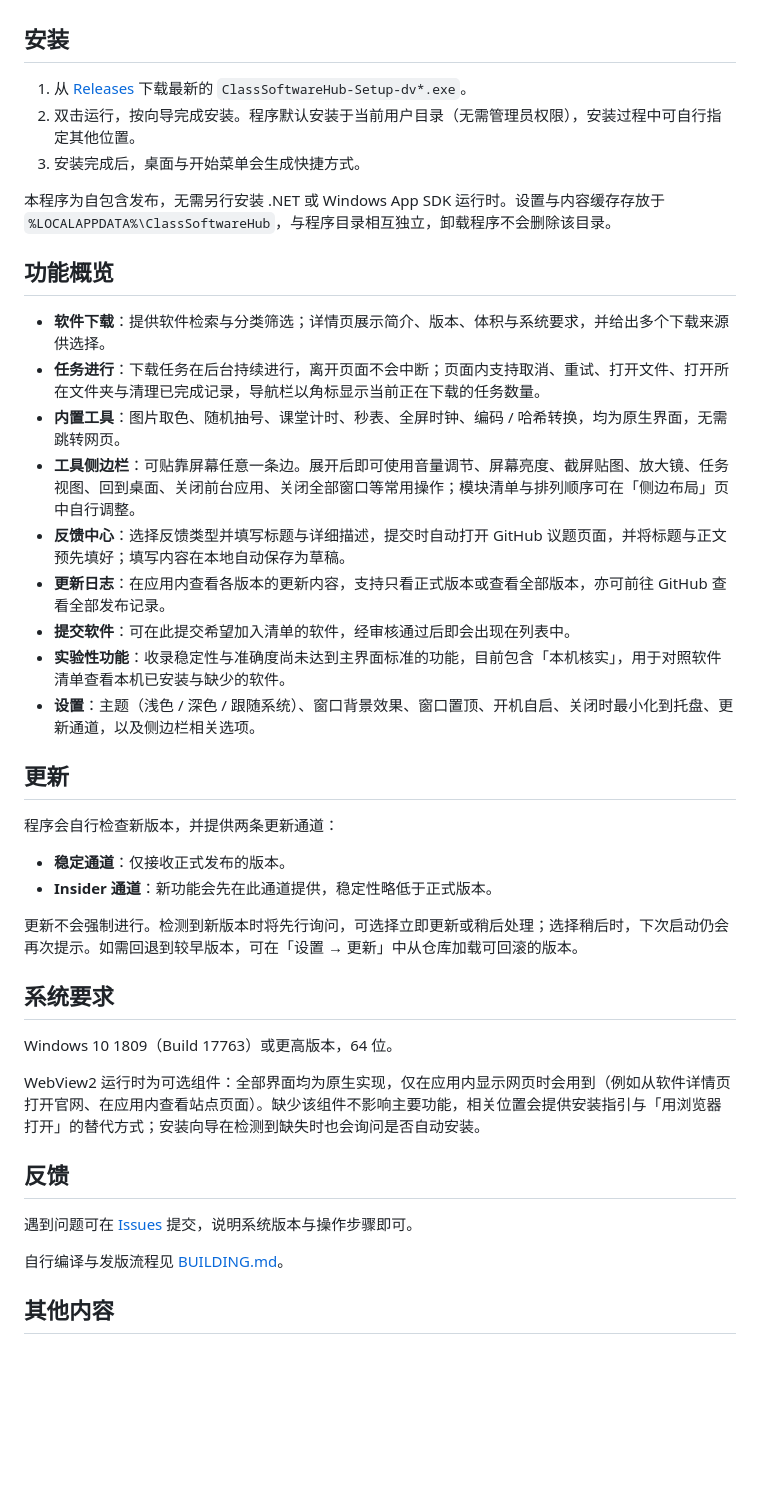
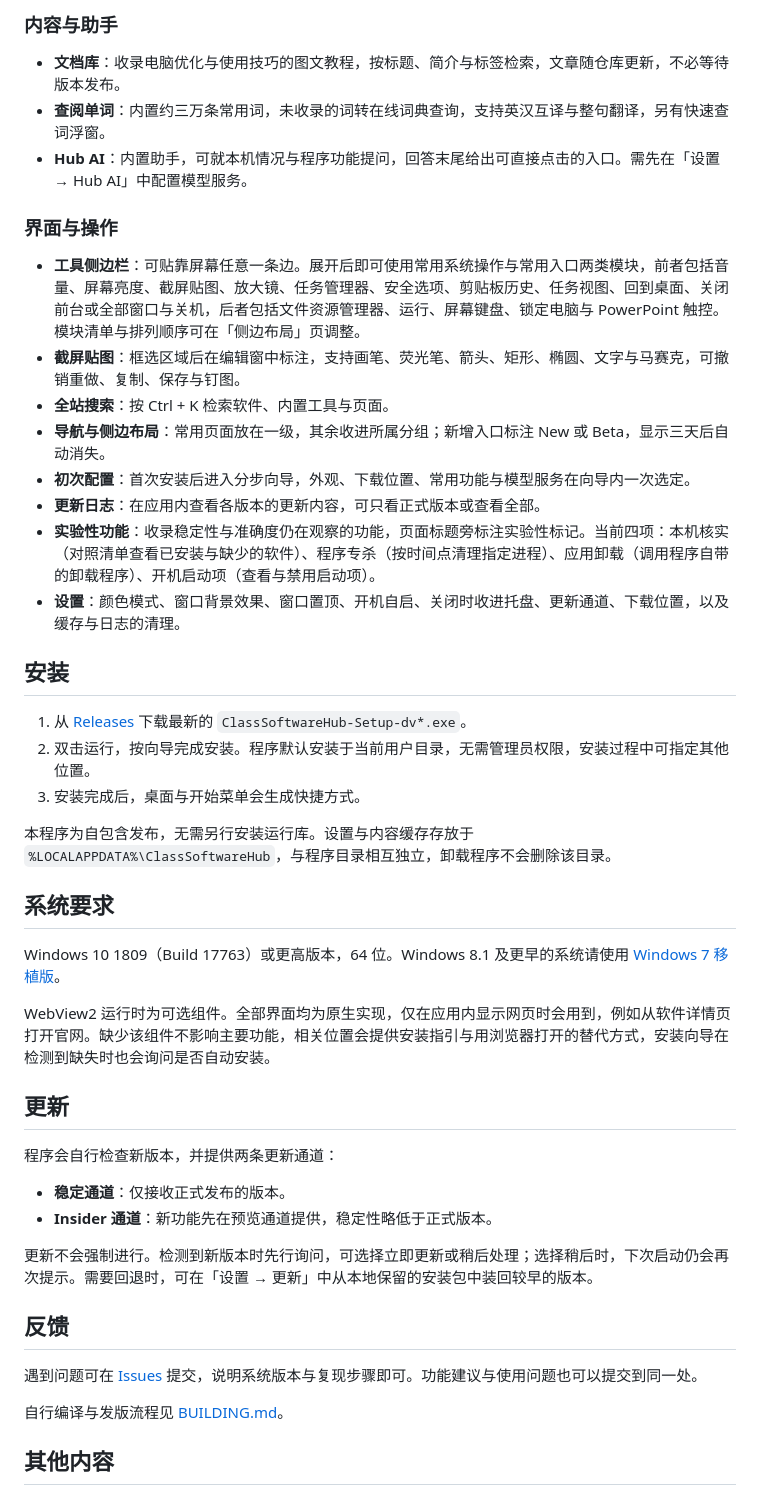
Before and after one commit to c1201y/ClassSoftwareHub-Desktop, a Markdown page: README.md, the part around one of its changes. Rendered like a GitHub page; blank space fills up the shorter version.

```diff
--- a/README.md
+++ b/README.md
@@ -6,42 +55,46 @@ ClassSoftwareHub（电教委员常用软件下载站）的桌面客户端。以
+### 内容与助手
+
+- **文档库**：收录电脑优化与使用技巧的图文教程，按标题、简介与标签检索，文章随仓库更新，不必等待版本发布。
+- **查阅单词**：内置约三万条常用词，未收录的词转在线词典查询，支持英汉互译与整句翻译，另有快速查词浮窗。
+- **Hub AI**：内置助手，可就本机情况与程序功能提问，回答末尾给出可直接点击的入口。需先在「设置 → Hub AI」中配置模型服务。
+
+### 界面与操作
+
+- **工具侧边栏**：可贴靠屏幕任意一条边。展开后即可使用常用系统操作与常用入口两类模块，前者包括音量、屏幕亮度、截屏贴图、放大镜、任务管理器、安全选项、剪贴板历史、任务视图、回到桌面、关闭前台或全部窗口与关机，后者包括文件资源管理器、运行、屏幕键盘、锁定电脑与 PowerPoint 触控。模块清单与排列顺序可在「侧边布局」页调整。
+- **截屏贴图**：框选区域后在编辑窗中标注，支持画笔、荧光笔、箭头、矩形、椭圆、文字与马赛克，可撤销重做、复制、保存与钉图。
+- **全站搜索**：按 Ctrl + K 检索软件、内置工具与页面。
+- **导航与侧边布局**：常用页面放在一级，其余收进所属分组；新增入口标注 New 或 Beta，显示三天后自动消失。
+- **初次配置**：首次安装后进入分步向导，外观、下载位置、常用功能与模型服务在向导内一次选定。
+- **更新日志**：在应用内查看各版本的更新内容，可只看正式版本或查看全部。
+- **实验性功能**：收录稳定性与准确度仍在观察的功能，页面标题旁标注实验性标记。当前四项：本机核实（对照清单查看已安装与缺少的软件）、程序专杀（按时间点清理指定进程）、应用卸载（调用程序自带的卸载程序）、开机启动项（查看与禁用启动项）。
+- **设置**：颜色模式、窗口背景效果、窗口置顶、开机自启、关闭时收进托盘、更新通道、下载位置，以及缓存与日志的清理。
 
 ## 安装
 
 1. 从 [Releases](../../releases) 下载最新的 `ClassSoftwareHub-Setup-dv*.exe`。
-2. 双击运行，按向导完成安装。程序默认安装于当前用户目录（无需管理员权限），安装过程中可自行指定其他位置。
+2. 双击运行，按向导完成安装。程序默认安装于当前用户目录，无需管理员权限，安装过程中可指定其他位置。
 3. 安装完成后，桌面与开始菜单会生成快捷方式。
 
-本程序为自包含发布，无需另行安装 .NET 或 Windows App SDK 运行时。设置与内容缓存存放于 `%LOCALAPPDATA%\ClassSoftwareHub`，与程序目录相互独立，卸载程序不会删除该目录。
+本程序为自包含发布，无需另行安装运行库。设置与内容缓存存放于 `%LOCALAPPDATA%\ClassSoftwareHub`，与程序目录相互独立，卸载程序不会删除该目录。
 
-## 功能概览
+## 系统要求
 
-- **软件下载**：提供软件检索与分类筛选；详情页展示简介、版本、体积与系统要求，并给出多个下载来源供选择。
-- **任务进行**：下载任务在后台持续进行，离开页面不会中断；页面内支持取消、重试、打开文件、打开所在文件夹与清理已完成记录，导航栏以角标显示当前正在下载的任务数量。
-- **内置工具**：图片取色、随机抽号、课堂计时、秒表、全屏时钟、编码 / 哈希转换，均为原生界面，无需跳转网页。
-- **工具侧边栏**：可贴靠屏幕任意一条边。展开后即可使用音量调节、屏幕亮度、截屏贴图、放大镜、任务视图、回到桌面、关闭前台应用、关闭全部窗口等常用操作；模块清单与排列顺序可在「侧边布局」页中自行调整。
-- **反馈中心**：选择反馈类型并填写标题与详细描述，提交时自动打开 GitHub 议题页面，并将标题与正文预先填好；填写内容在本地自动保存为草稿。
-- **更新日志**：在应用内查看各版本的更新内容，支持只看正式版本或查看全部版本，亦可前往 GitHub 查看全部发布记录。
-- **提交软件**：可在此提交希望加入清单的软件，经审核通过后即会出现在列表中。
-- **实验性功能**：收录稳定性与准确度尚未达到主界面标准的功能，目前包含「本机核实」，用于对照软件清单查看本机已安装与缺少的软件。
-- **设置**：主题（浅色 / 深色 / 跟随系统）、窗口背景效果、窗口置顶、开机自启、关闭时最小化到托盘、更新通道，以及侧边栏相关选项。
+Windows 10 1809（Build 17763）或更高版本，64 位。Windows 8.1 及更早的系统请使用 [Windows 7 移植版](https://github.com/c1201y/ClassSoftwareHub-windows7)。
+
+WebView2 运行时为可选组件。全部界面均为原生实现，仅在应用内显示网页时会用到，例如从软件详情页打开官网。缺少该组件不影响主要功能，相关位置会提供安装指引与用浏览器打开的替代方式，安装向导在检测到缺失时也会询问是否自动安装。
 
 ## 更新
 
 程序会自行检查新版本，并提供两条更新通道：
 
 - **稳定通道**：仅接收正式发布的版本。
-- **Insider 通道**：新功能会先在此通道提供，稳定性略低于正式版本。
+- **Insider 通道**：新功能先在预览通道提供，稳定性略低于正式版本。
 
-更新不会强制进行。检测到新版本时将先行询问，可选择立即更新或稍后处理；选择稍后时，下次启动仍会再次提示。如需回退到较早版本，可在「设置 → 更新」中从仓库加载可回滚的版本。
-
-## 系统要求
-
-Windows 10 1809（Build 17763）或更高版本，64 位。
-
-WebView2 运行时为可选组件：全部界面均为原生实现，仅在应用内显示网页时会用到（例如从软件详情页打开官网、在应用内查看站点页面）。缺少该组件不影响主要功能，相关位置会提供安装指引与「用浏览器打开」的替代方式；安装向导在检测到缺失时也会询问是否自动安装。
+更新不会强制进行。检测到新版本时先行询问，可选择立即更新或稍后处理；选择稍后时，下次启动仍会再次提示。需要回退时，可在「设置 → 更新」中从本地保留的安装包中装回较早的版本。
 
 ## 反馈
 
-遇到问题可在 [Issues](../../issues) 提交，说明系统版本与操作步骤即可。
+遇到问题可在 [Issues](../../issues) 提交，说明系统版本与复现步骤即可。功能建议与使用问题也可以提交到同一处。
 
 自行编译与发版流程见 [BUILDING.md](BUILDING.md)。
 
```
Also changed, not shown: other parts of README.md (+52 -3 lines).
